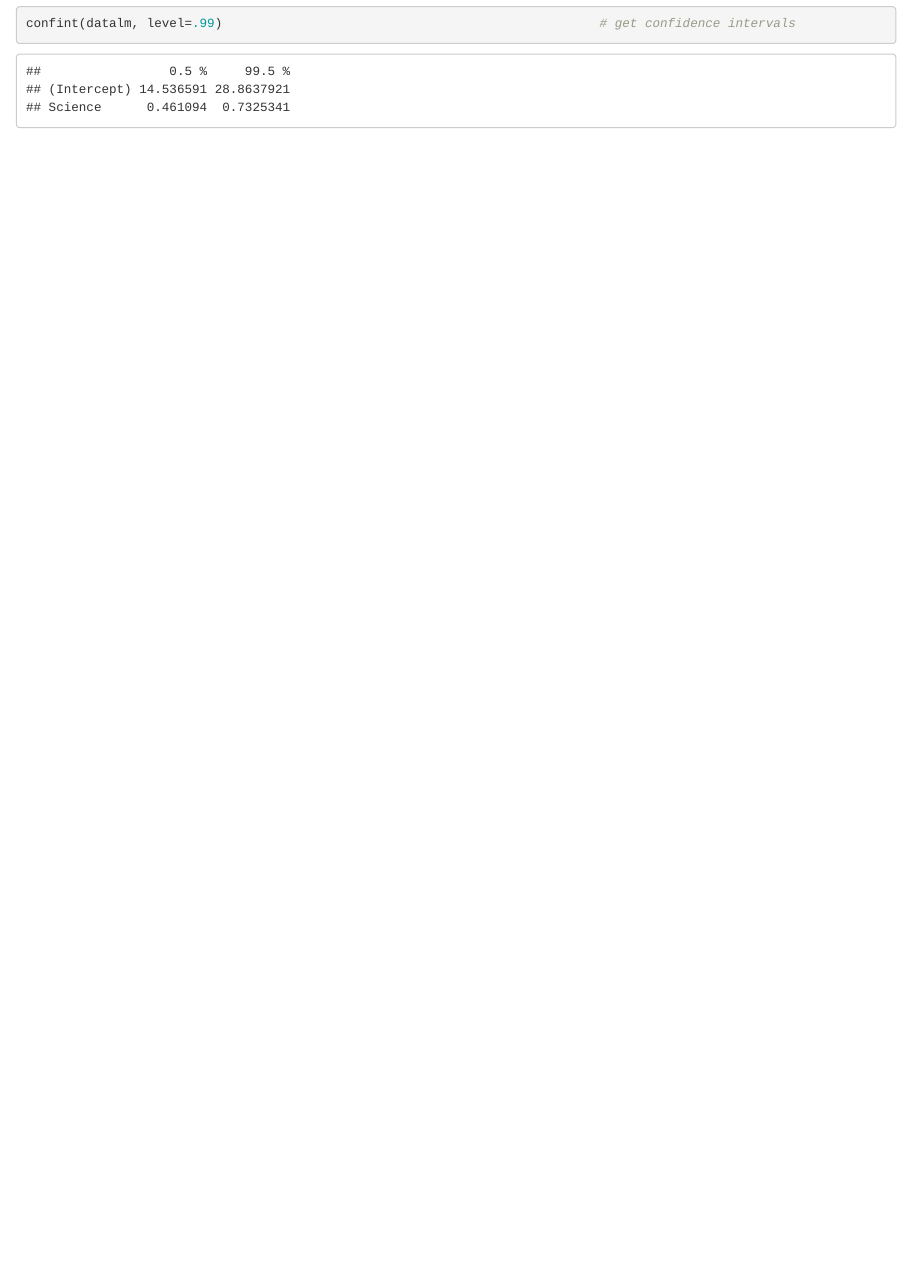
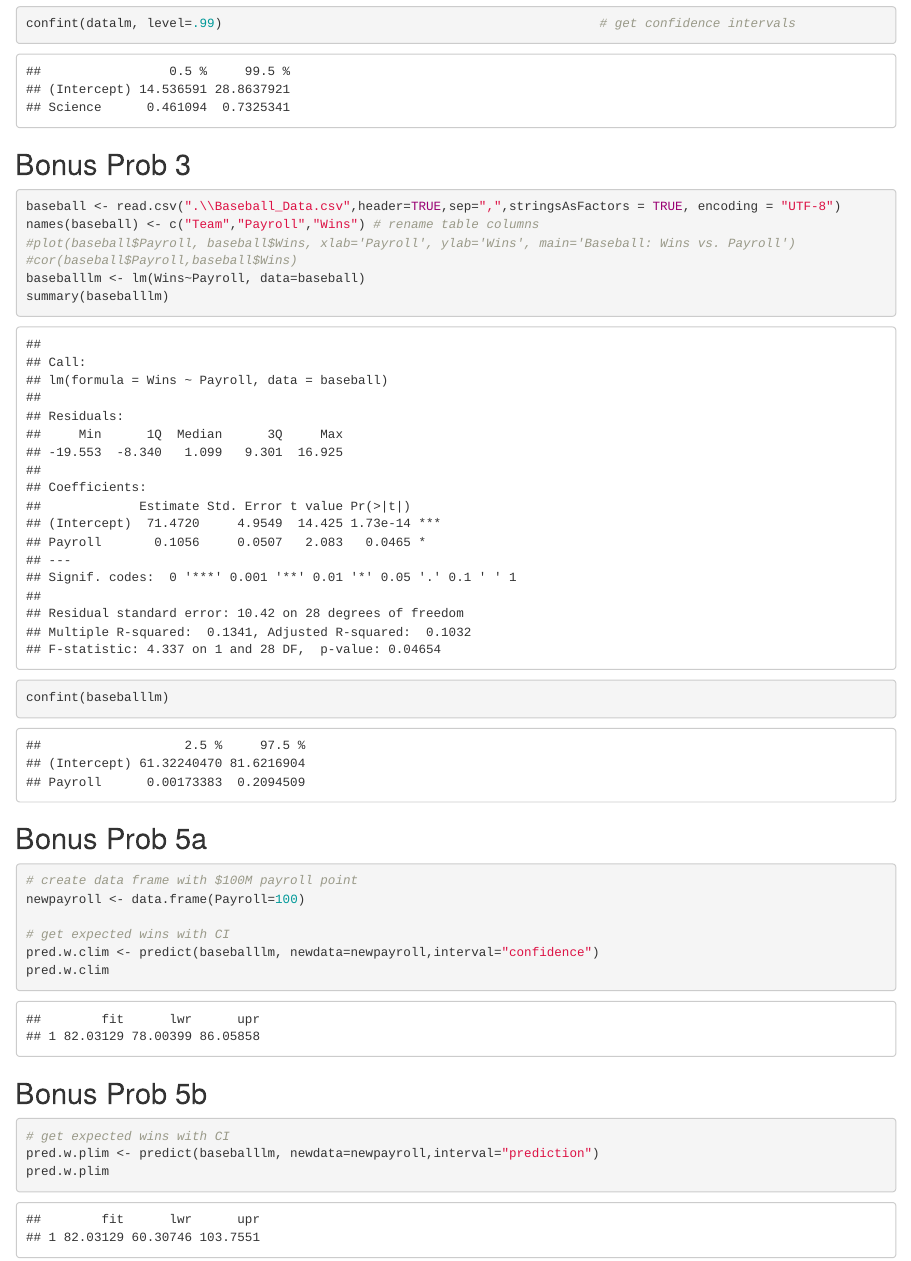
Before and after one commit to stevebramhall/DataScienceStats1, an R Markdown document (Unit9/Unit9.rmd): the page in a window 1100 px wide, from 1090 px down. The pictures show the output file Unit9/Unit9.html that the author committed with the source, opened offline.

Commit message:
Completed bonus prob

````diff
--- a/Unit9/Unit9.rmd
+++ b/Unit9/Unit9.rmd
@@ -23,3 +23,29 @@ abs(qt(0.01/2,198))                                                         # 2
 summary(datalm)                                                             # show summary stats for lin model
 confint(datalm, level=.99)                                                  # get confidence intervals
 ```
+
+## Bonus Prob 3
+```{r}
+baseball <- read.csv(".\\Baseball_Data.csv",header=TRUE,sep=",",stringsAsFactors = TRUE, encoding = "UTF-8")
+names(baseball) <- c("Team","Payroll","Wins") # rename table columns
+#plot(baseball$Payroll, baseball$Wins, xlab='Payroll', ylab='Wins', main='Baseball: Wins vs. Payroll')
+#cor(baseball$Payroll,baseball$Wins)
+baseballlm <- lm(Wins~Payroll, data=baseball)
+summary(baseballlm)
+confint(baseballlm)
+```
+## Bonus Prob 5a
+```{r}
+# create data frame with $100M payroll point
+newpayroll <- data.frame(Payroll=100)
+
+# get expected wins with CI
+pred.w.clim <- predict(baseballlm, newdata=newpayroll,interval="confidence")
+pred.w.clim
+```
+## Bonus Prob 5b
+```{r}
+# get expected wins with CI
+pred.w.plim <- predict(baseballlm, newdata=newpayroll,interval="prediction")
+pred.w.plim
+```
````
Also changed, not shown: Unit9/Unit9.html.
